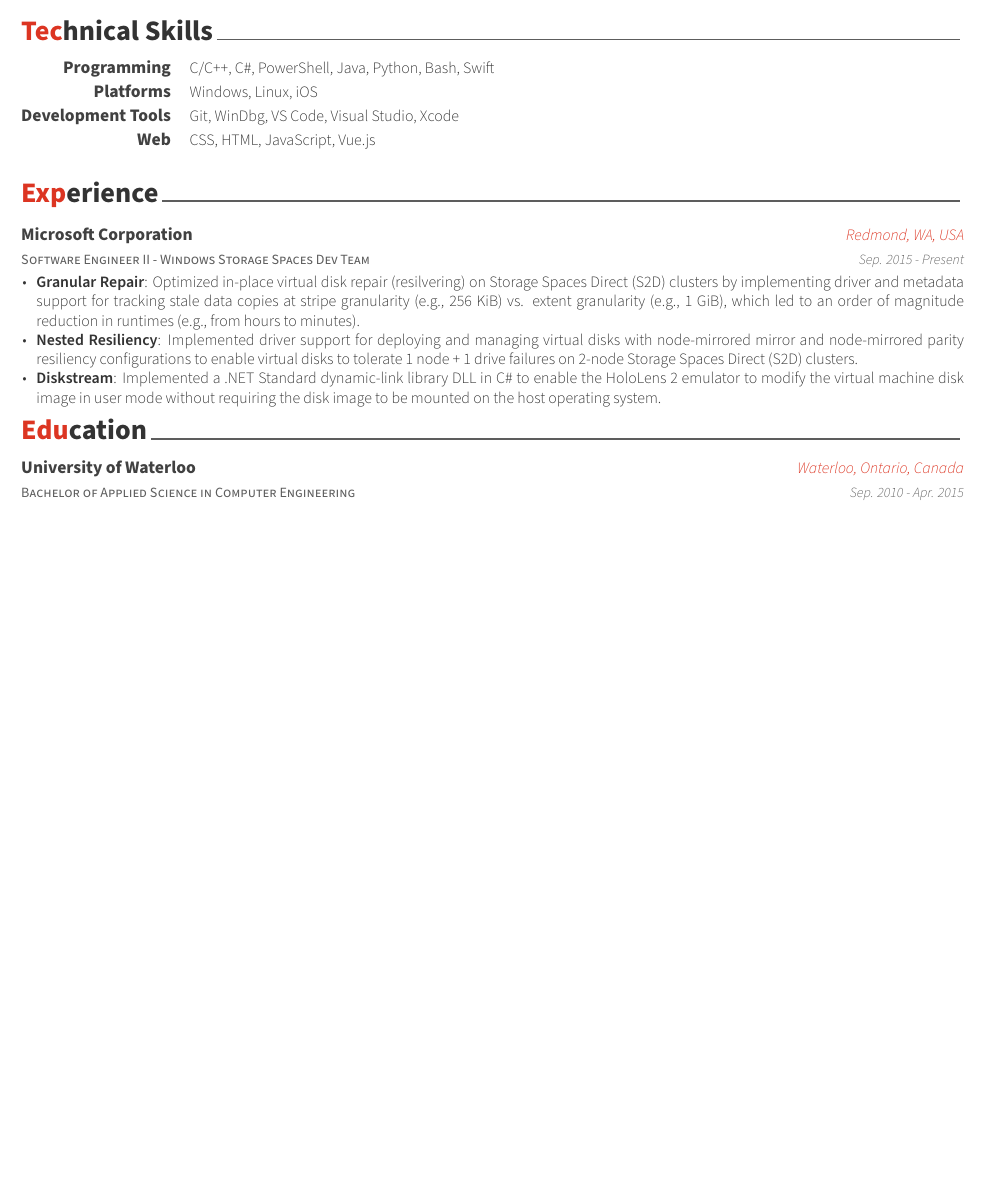
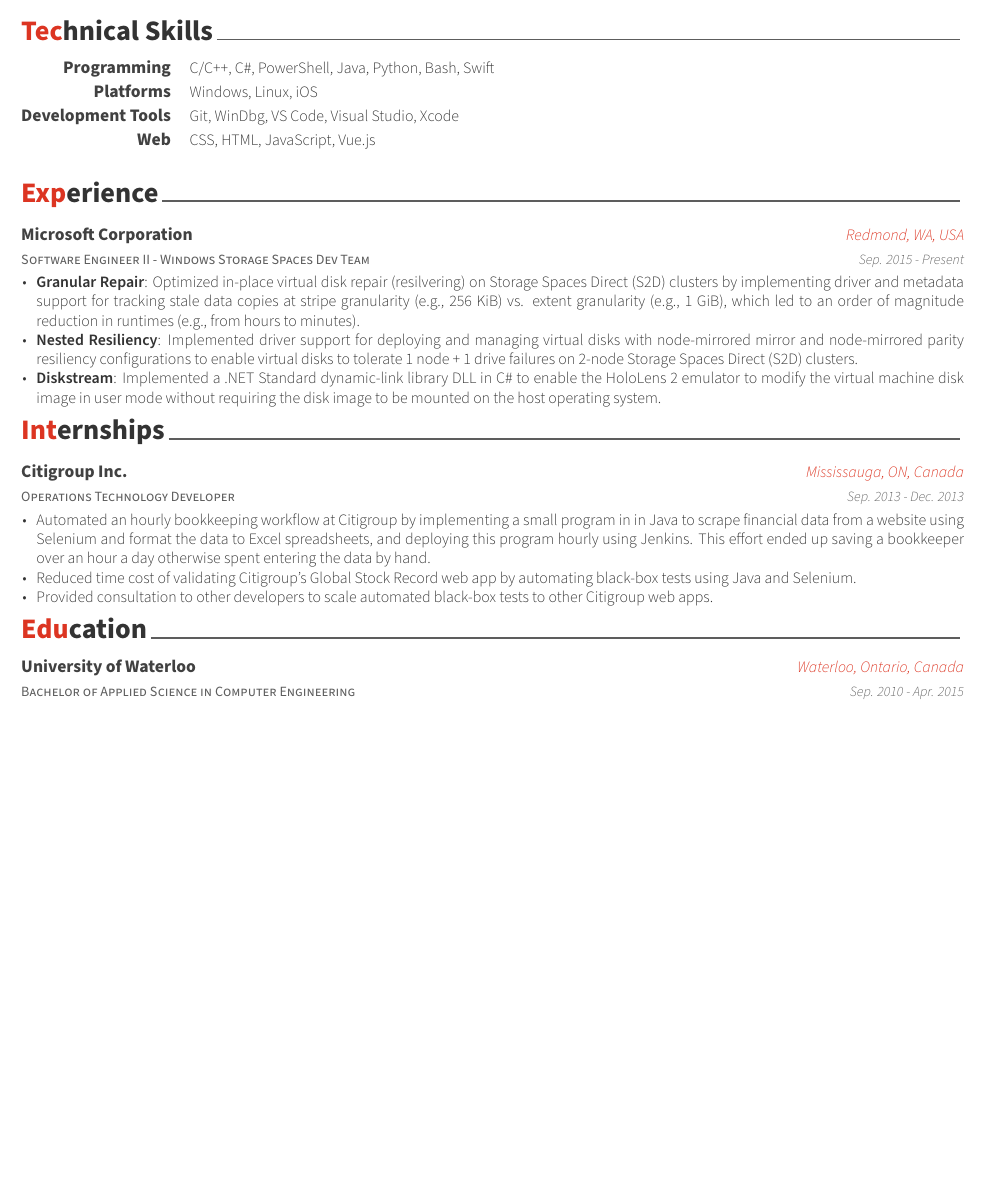
Before and after one commit to j43cheun/Resume, a LaTeX CV (resume.tex, which reads resume/internships.tex): part of the page, cut so that both start at the same text, the shorter picture padded with empty space. Compiled offline with XeLaTeX.

Commit message:
Added Internships section

```diff
--- a/resume.tex
+++ b/resume.tex
@@ -97,6 +97,7 @@
 %-------------------------------------------------------------------------------
 \input{resume/technical-skills.tex}
 \input{resume/experience.tex}
+\input{resume/internships.tex}
 %\input{resume/honors.tex}
 %\input{resume/presentation.tex}
 %\input{resume/writing.tex}
--- /dev/null
+++ b/resume/internships.tex
@@ -0,0 +1,39 @@
+%-------------------------------------------------------------------------------
+%	SECTION TITLE
+%-------------------------------------------------------------------------------
+\cvsection{Internships}
+
+
+%-------------------------------------------------------------------------------
+%	CONTENT
+%-------------------------------------------------------------------------------
+\begin{cventries}
+
+%---------------------------------------------------------
+  \cventry
+    {Operations Technology Developer} % Job title
+    {Citigroup Inc.} % Organization
+    {Mississauga, ON, Canada} % Location
+    {Sep. 2013 - Dec. 2013} % Date(s)
+    {
+      \begin{cvitems} % Description(s) of tasks/responsibilities
+        \item {
+          Automated an hourly bookkeeping workflow at Citigroup by implementing a small program in
+          in Java to scrape financial data from a website using Selenium and format the data to
+          Excel spreadsheets, and deploying this program hourly using Jenkins. This effort ended
+          up saving a bookkeeper over an hour a day otherwise spent entering the data by hand.
+        }
+        \item {
+          Reduced time cost of validating Citigroup's Global Stock Record web app by automating
+          black-box tests using Java and Selenium.
+        }
+        \item {
+          Provided consultation to other developers to scale automated black-box tests to
+          other Citigroup web apps.
+        }
+      \end{cvitems}
+    }
+
+%---------------------------------------------------------
+
+\end{cventries}
```
Also changed, not shown: resume.pdf.
